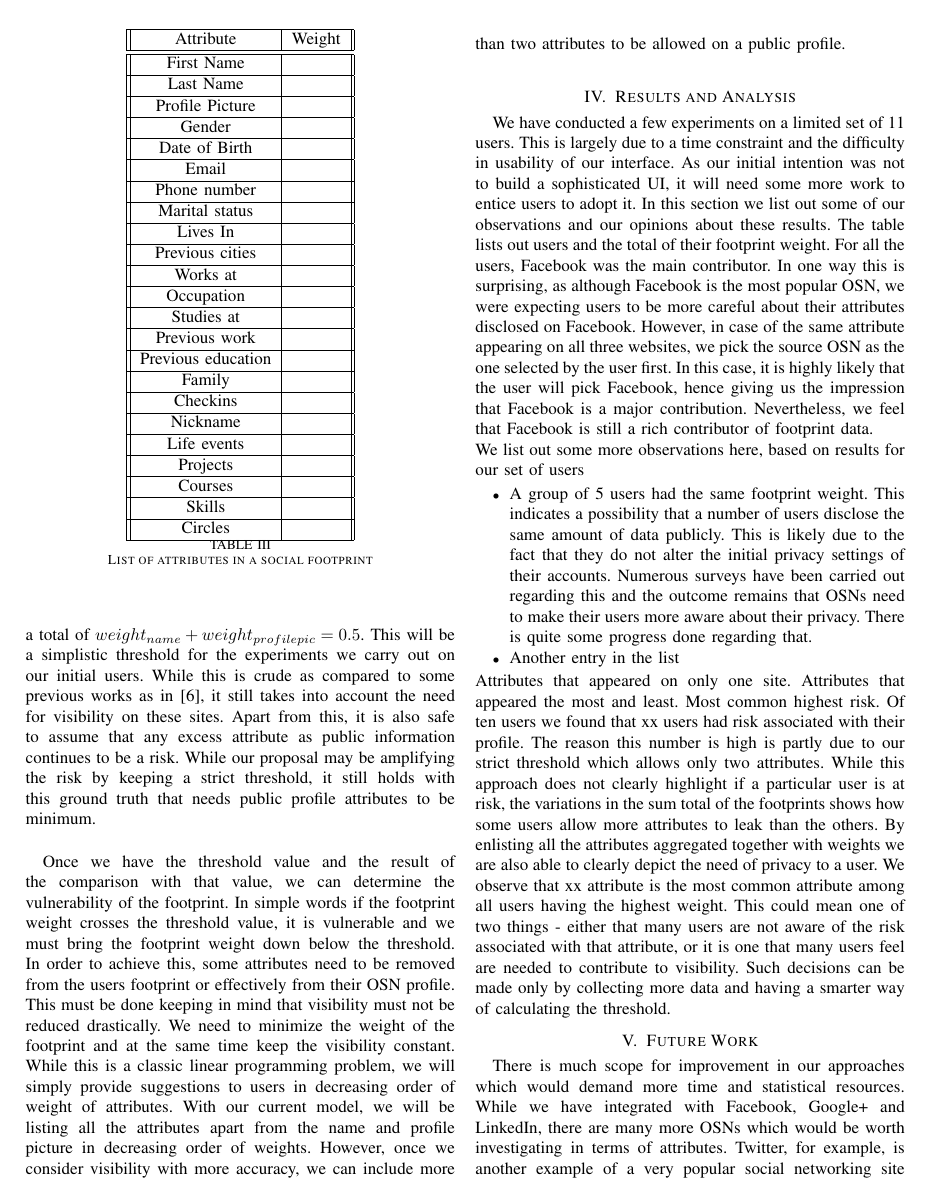
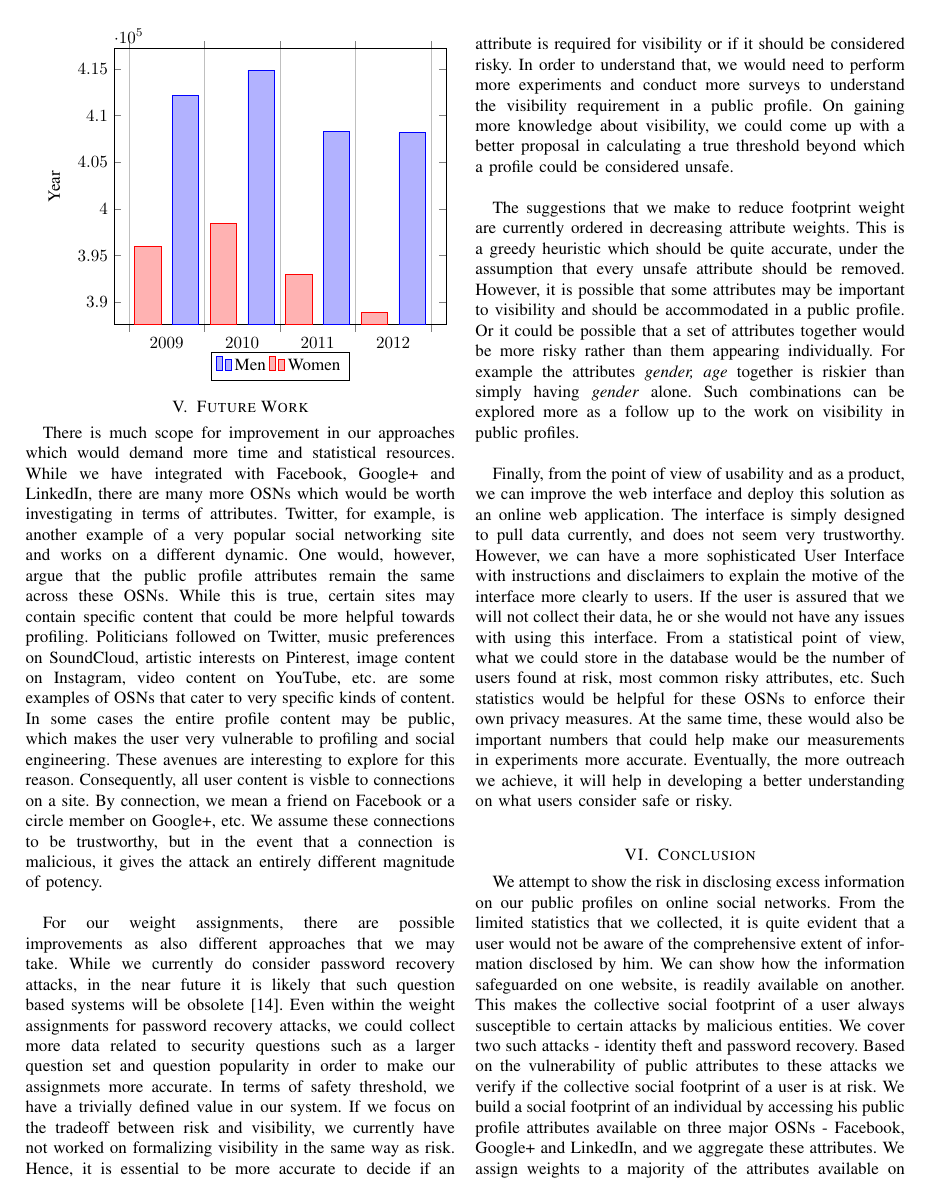
Before and after one commit to mickeymv/socialFootprint, a LaTeX paper (Group13FinalReport.tex): page 7 of 9 before the commit and page 8 of 9 after it. Compiled offline with pdfLaTeX.

Commit message:
Trying again

```diff
--- a/Group13FinalReport.tex
+++ b/Group13FinalReport.tex
@@ -4,6 +4,7 @@
 \usepackage{url}
 \usepackage{graphicx}
 \usepackage{amsmath}
+\usepackage{pgfplots}
 
 \hyphenation{}
 
@@ -320,12 +322,31 @@ We have conducted a few experiments on a limited set of 11 users. This is largel
 We list out some more observations here, based on results for our set of users
 \begin{itemize}
-\item A group of 5 users had the same footprint weight. This indicates a possibility that a number of users disclose the same amount of data publicly. This is likely due to the fact that they do not alter the initial privacy settings of their accounts. Numerous surveys have been carried out regarding this and the outcome remains that OSNs need to make their users more aware about their privacy. There is quite some progress done regarding that.
+\item A group of 5 users had the same footprint weight. This indicates a possibility that a number of users disclose the same amount of data publicly. This is likely due to the fact that they do not alter the initial privacy settings of their accounts. Numerous surveys have been carried out regarding this and the outcome remains that OSNs need to make their users more aware about their privacy. There is quite some progress done regarding that on major OSNs.
 \item Another entry in the list
 \end{itemize}
 Attributes that appeared on only one site.
 Attributes that appeared the most and least.
 Most common highest risk.
-Of ten users we found that xx users had risk associated with their profile. The reason this number is high is partly due to our strict threshold which allows only two attributes. While this approach does not clearly highlight if a particular user is at risk, the variations in the sum total of the footprints shows how some users allow more attributes to leak than the others. By enlisting all the attributes aggregated together with weights we are also able to clearly depict the need of privacy to a user. We observe that xx attribute is the most common attribute among all users having the highest weight. This could mean one of two things - either that many users are not aware of the risk associated with that attribute, or it is one that many users feel are needed to contribute to visibility. Such decisions can be made only by collecting more data and having a smarter way of calculating the threshold.
+
+\begin{tikzpicture}
+\begin{axis}[
+	x tick label style={
+		/pgf/number format/1000 sep=},
+	ylabel=Year,
+	enlargelimits=0.05,
+	legend style={at={(0.5,-0.1)},
+	anchor=north,legend columns=-1},
+	ybar interval=0.7,
+]
+\addplot
+	coordinates {(2012,408184) (2011,408348)
+		 (2010,414870) (2009,412156) (2008,415 838)};
+\addplot
+	coordinates {(2012,388950) (2011,393007)
+		(2010,398449) (2009,395972) (2008,398866)};
+\legend{Men,Women}
+\end{axis}
+\end{tikzpicture}
 
 \section{Future Work}
 There is much scope for improvement in our approaches which would demand more time and statistical resources. While we have integrated with Facebook, Google+ and LinkedIn, there are many more OSNs which would be worth investigating in terms of attributes. Twitter, for example, is another example of a very popular social networking site and works on a different dynamic. One would, however, argue that the public profile attributes remain the same across these OSNs. While this is true, certain sites may contain specific content that could be more helpful towards profiling. Politicians followed on Twitter, music preferences on SoundCloud, artistic interests on Pinterest, image content on Instagram, video content on YouTube, etc. are some examples of OSNs that cater to very specific kinds of content. In some cases the entire profile content may be public, which makes the user very vulnerable to profiling and social engineering. These avenues are interesting to explore for this reason. Consequently, all user content is visble to connections on a site. By connection, we mean a friend on Facebook or a circle member on Google+, etc. We assume these connections to be trustworthy, but in the event that a connection is malicious, it gives the attack an entirely different magnitude of potency.\\
```
Also changed, not shown: Group13FinalReport.pdf, Group13FinalReport.tex (1 more changed lines).
